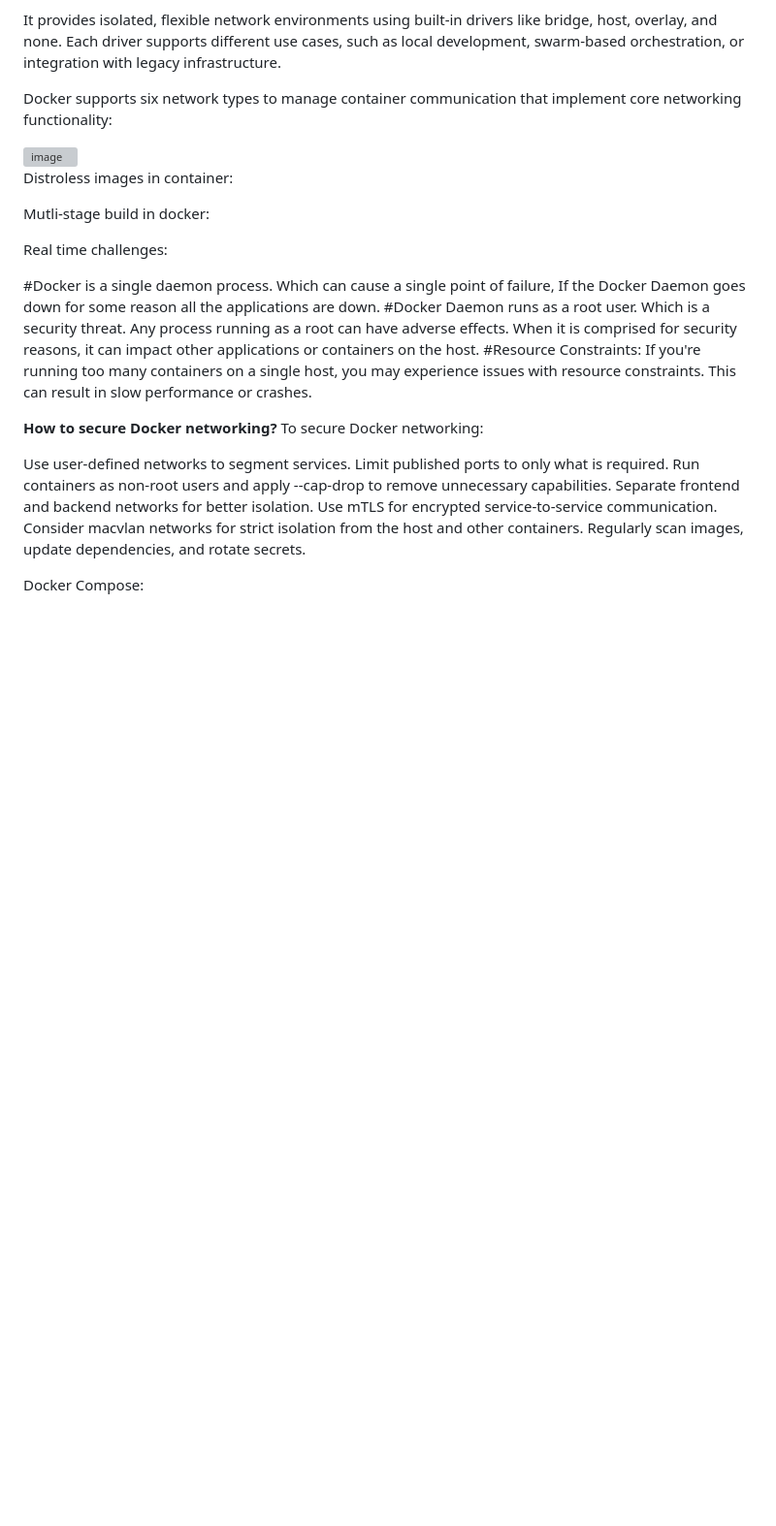
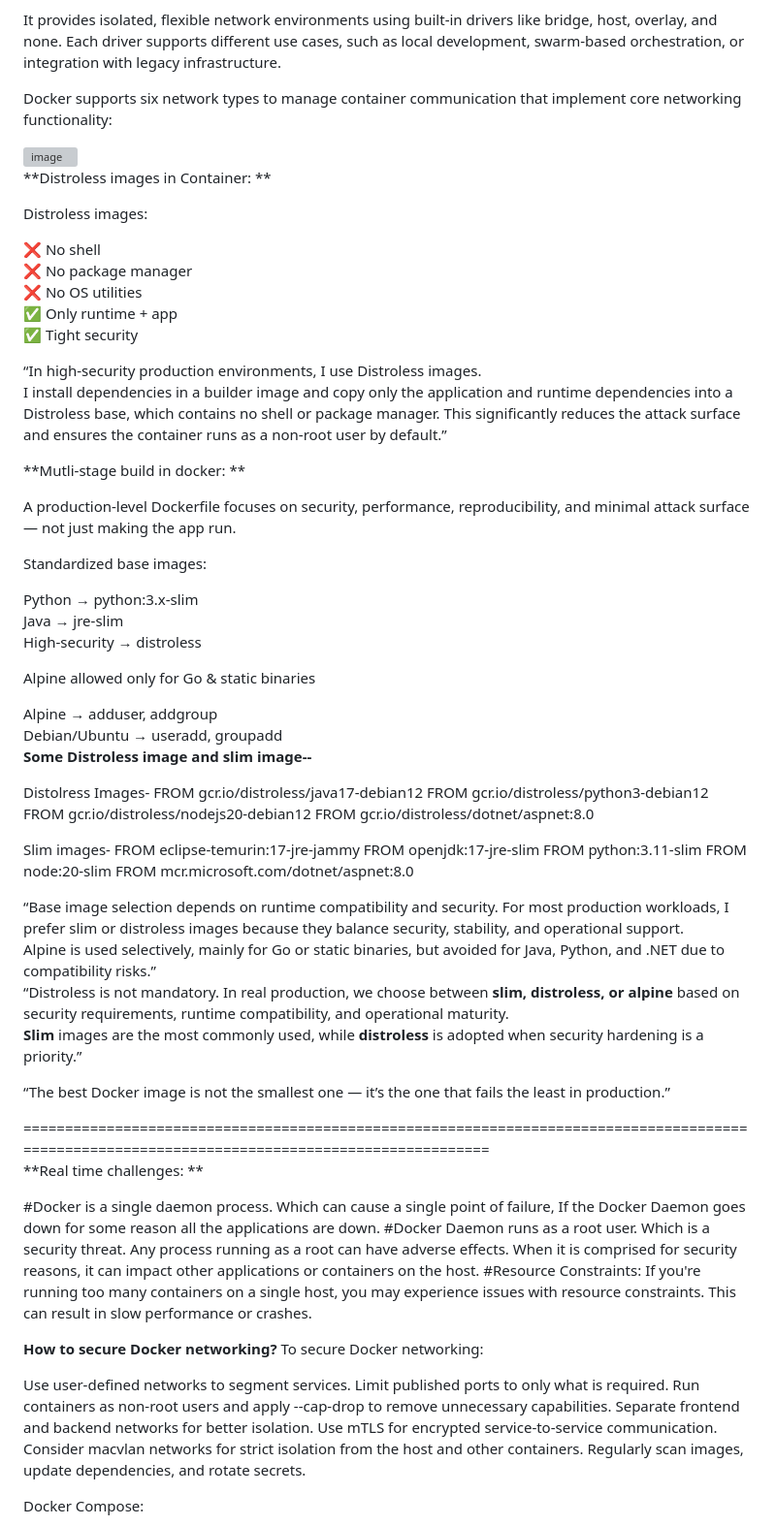
Before and after one commit to ekansh-helloff/DevOps-Notes-Commands, a Markdown page: Docker/Docker.md, the part around the change. Shown at 97% size. GitHub-like rendering; blank space fills up the shorter version; grey boxes are pictures that could not be loaded.

```diff
--- a/Docker/Docker.md
+++ b/Docker/Docker.md
@@ -370,19 +370,61 @@ Docker supports six network types to manage container communication that impleme
 <img width="665" height="814" alt="image" src="https://github.com/user-attachments/assets/bb4fb84b-7365-4749-a243-21e4ae8500a7" />
 
 
-Distroless images in container:
+**Distroless images in Container: **
+
+Distroless images:
+
+❌ No shell
+❌ No package manager
+❌ No OS utilities
+✅ Only runtime + app
+✅ Tight security
+
+“In high-security production environments, I use Distroless images.
+I install dependencies in a builder image and copy only the application and runtime dependencies into a Distroless base, which contains no shell or package manager. This significantly reduces the attack surface and ensures the container runs as a non-root user by default.”
 
 
+**Mutli-stage build in docker:  **
 
-Mutli-stage build in docker:
+A production-level Dockerfile focuses on security, performance, reproducibility, and minimal attack surface — not just making the app run.
+
+Standardized base images:
+
+Python → python:3.x-slim
+Java → jre-slim
+High-security → distroless
+
+Alpine allowed only for Go & static binaries
 
 
+Alpine → adduser, addgroup
+Debian/Ubuntu → useradd, groupadd
+**Some Distroless image and slim image--**
+
+Distolress Images-
+FROM gcr.io/distroless/java17-debian12
+FROM gcr.io/distroless/python3-debian12
+FROM gcr.io/distroless/nodejs20-debian12
+FROM gcr.io/distroless/dotnet/aspnet:8.0
 
 
+Slim images-
+FROM eclipse-temurin:17-jre-jammy
+FROM openjdk:17-jre-slim
+FROM python:3.11-slim
+FROM node:20-slim
+FROM mcr.microsoft.com/dotnet/aspnet:8.0
 
+“Base image selection depends on runtime compatibility and security.
+For most production workloads, I prefer slim or distroless images because they balance security, stability, and operational support.
+Alpine is used selectively, mainly for Go or static binaries, but avoided for Java, Python, and .NET due to compatibility risks.”
+“Distroless is not mandatory. In real production, we choose between **slim, distroless, or alpine** based on security requirements, runtime compatibility, and operational maturity.
+**Slim** images are the most commonly used, while **distroless** is adopted when security hardening is a priority.”
 
+“The best Docker image is not the smallest one — it’s the one that fails the least in production.”
 
-Real time challenges:
+===============================================================================================================================================
+**Real time challenges: **
 
 #Docker is a single daemon process. Which can cause a single point of failure, If the Docker Daemon goes down for some reason all the applications are down.
 #Docker Daemon runs as a root user. Which is a security threat. Any process running as a root can have adverse effects. When it is comprised for security reasons, it can impact other applications or containers on the host.
```
